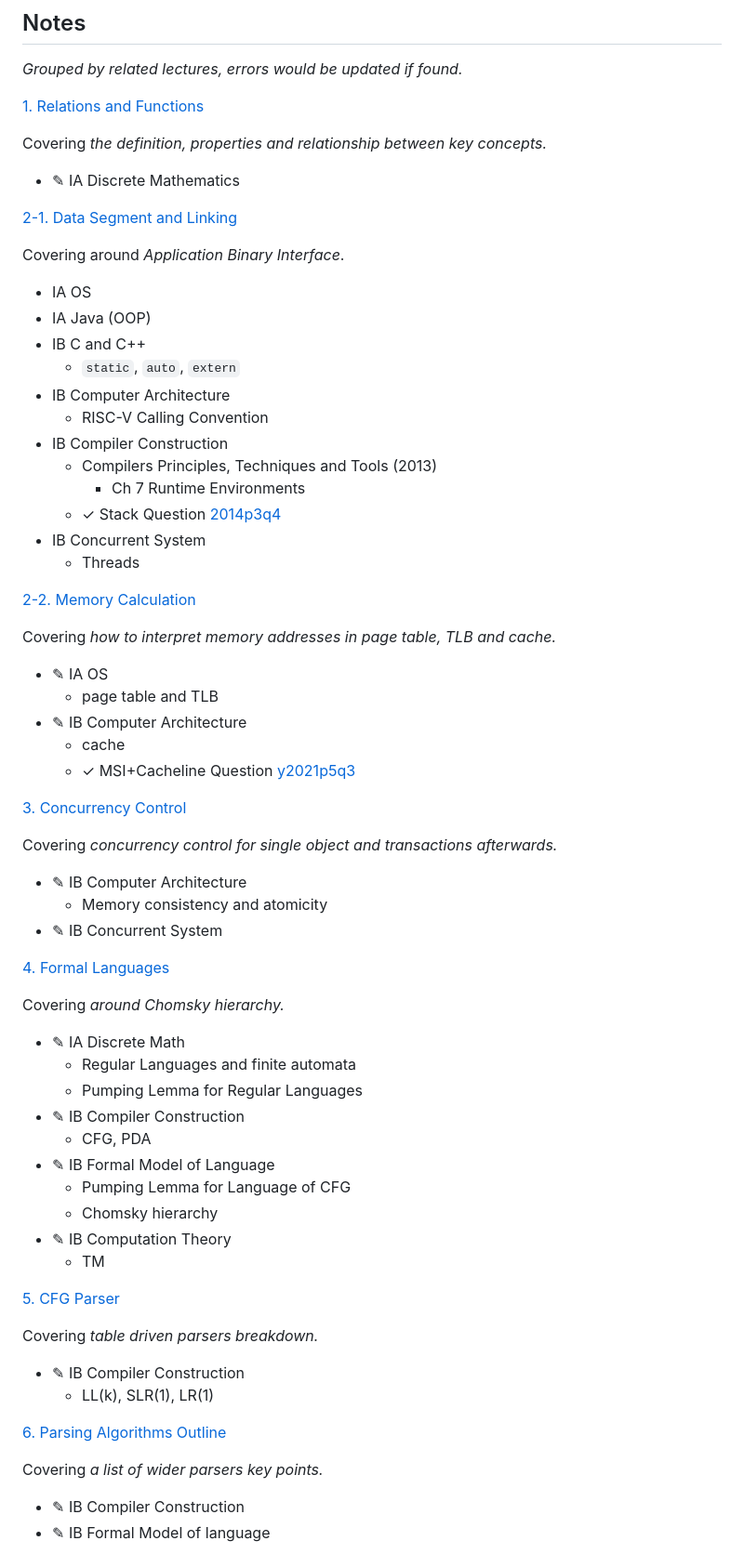
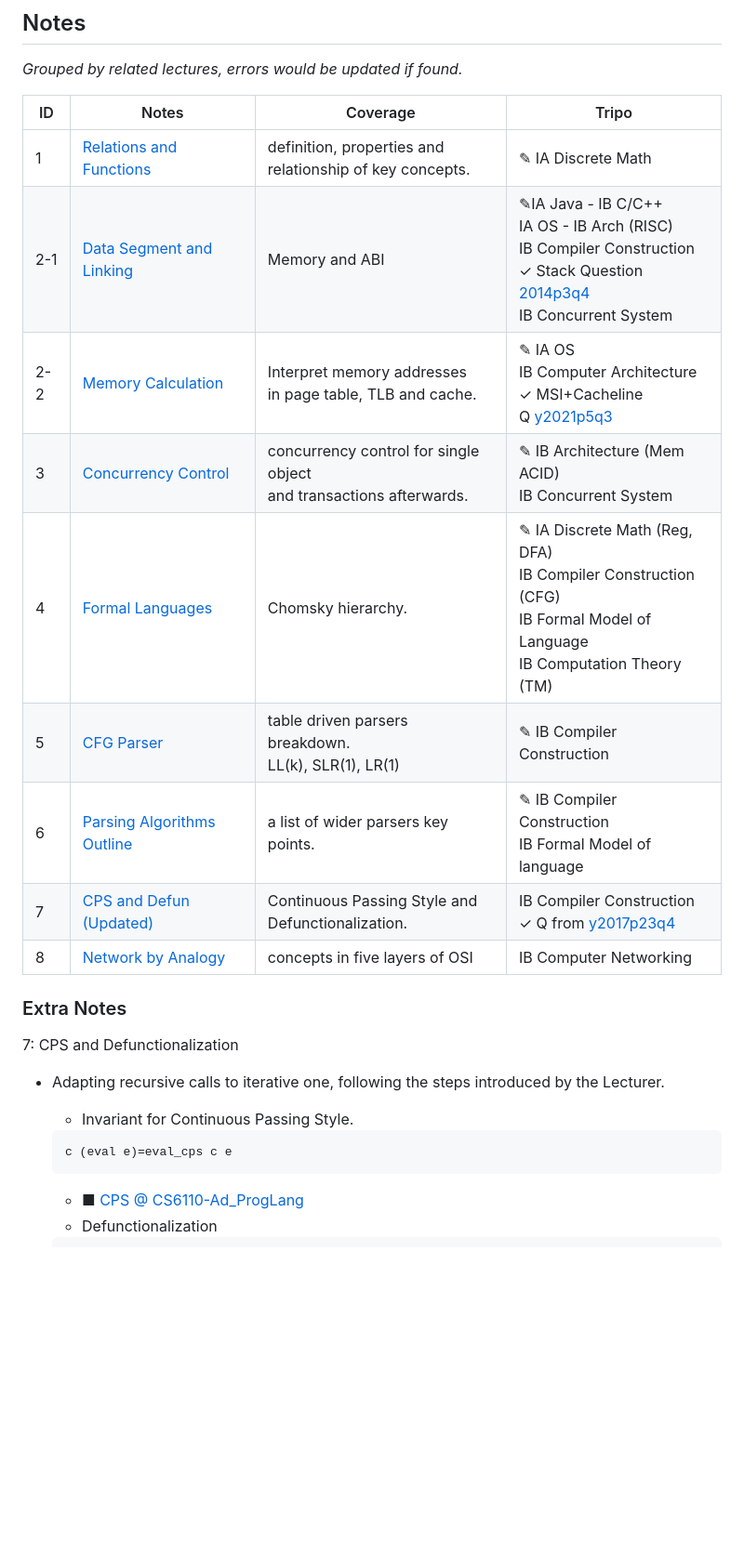
Before and after one commit to PeterHUistyping/Cambridge_CS_Tripos, a Markdown page: README.md, the part around the change printed below. Shown: that part at 93% size. GitHub-like rendering; blank space fills up the shorter version.

Commit message:
Update table

````diff
--- a/README.md
+++ b/README.md
@@ -20,73 +20,30 @@
 
 *Grouped by related lectures, errors would be updated if found.*
 
-[1. Relations and Functions](./Note/Relation_Function.pdf)
+| ID  | Notes                                                              | Coverage                                                                 | Tripo                                                                                                                                                                                                     |
+| --- | ------------------------------------------------------------------ | ------------------------------------------------------------------------ | --------------------------------------------------------------------------------------------------------------------------------------------------------------------------------------------------------- |
+| 1   | [Relations and Functions](./Note/Relation_Function.pdf)               | definition, properties and<br />relationship of key concepts.            | ✎ IA Discrete Math                                                                                                                                                                                       |
+| 2-1 | [Data Segment and Linking](./Note/Data%20Segment%20and%20Linking.pdf) | Memory and ABI                                                           | ✎IA Java - IB C/C++<br />IA OS - IB Arch (RISC)<br />IB Compiler Construction<br />✓ Stack Question [2014p3q4](https://www.cl.cam.ac.uk/teaching/exams/pastpapers/y2014p3q4.pdf)<br />IB Concurrent System |
+| 2-2 | [Memory Calculation](./Note/Memory%20Calculation.pdf)                 | Interpret memory addresses<br />in page table, TLB and cache.            | ✎ IA OS<br />IB Computer Architecture<br />✓ MSI+Cacheline Q [y2021p5q3](https://www.cl.cam.ac.uk/teaching/exams/pastpapers/y2021p5q3.pdf)                                                                |
+| 3   | [Concurrency Control](./Note/Concurrency%20Control.pdf)               | concurrency control for single object<br /> and transactions afterwards. | ✎ IB Architecture (Mem ACID)<br />IB Concurrent System                                                                                                                                                   |
+| 4   | [Formal Languages](./Note/Formal%20Languages.pdf)                     | Chomsky hierarchy.                                                       | ✎ IA Discrete Math (Reg, DFA)<br />IB Compiler Construction (CFG)<br />IB Formal Model of Language<br />IB Computation Theory (TM)                                                                       |
+| 5   | [CFG Parser](./Note/Parsing.pdf)                                      | table driven parsers breakdown.<br />LL(k), SLR(1), LR(1)                | ✎ IB Compiler Construction                                                                                                                                                                               |
+| 6   | [Parsing Algorithms Outline](./Note/Parsing%20outline.pdf)            | a list of wider parsers key points.                                      | ✎ IB Compiler Construction<br />IB Formal Model of language                                                                                                                                              |
+| 7   | [CPS and Defun (Updated)](./Note/CPS-Defun-y2017p3q4.pdf)             | Continuous Passing Style and<br />Defunctionalization.                   | IB Compiler Construction<br />✓ Q from [y2017p23q4](https://www.cl.cam.ac.uk/teaching/exams/pastpapers/y2017p23q4.pdf)                                                                                     |
+| 8   | [Network by Analogy](./Note/Network%20by%20Analogy.pdf)               | concepts in five layers of OSI                                           | IB Computer Networking                                                                                                                                                                                    |
 
-Covering *the definition, properties and relationship between key concepts.*
+### Extra Notes
 
-- ✎ IA Discrete Mathematics
+7: CPS and Defunctionalization
 
-[2-1. Data Segment and Linking](./Note/Data%20Segment%20and%20Linking.pdf)
+- Adapting recursive calls to iterative one, following the steps introduced by the Lecturer.
 
-Covering around *Application Binary Interface*.
+  - Invariant for Continuous Passing Style.
 
-- IA OS
-- IA Java (OOP)
-- IB C and C++
-  - `static`,  `auto`, `extern`
-- IB Computer Architecture
-  - RISC-V Calling Convention
-- IB Compiler Construction
-  - Compilers Principles, Techniques and Tools (2013)
-    - Ch 7 Runtime Environments
-  - ✓ Stack Question [2014p3q4](https://www.cl.cam.ac.uk/teaching/exams/pastpapers/y2014p3q4.pdf)
-- IB Concurrent System
-  - Threads
+  ```
+  c (eval e)=eval_cps c e
+  ```
 
-[2-2. Memory Calculation](./Note/Memory%20Calculation.pdf)
+  - ■ [CPS @ CS6110-Ad_ProgLang](./Ref/IBCompiler/CPS.pdf)
+  - Defunctionalization
 
-Covering *how to interpret memory addresses in page table, TLB and cache.*
-
-- ✎ IA OS
-  - page table and TLB
-- ✎ IB Computer Architecture
-  - cache
-  - ✓ MSI+Cacheline Question [y2021p5q3](https://www.cl.cam.ac.uk/teaching/exams/pastpapers/y2021p5q3.pdf)
-
-[3. Concurrency Control](./Note/Concurrency%20Control.pdf)
-
-Covering *concurrency control for single object and transactions afterwards.*
-
-- ✎ IB Computer Architecture
-  - Memory consistency and atomicity
-- ✎ IB Concurrent System
-
-[4. Formal Languages](./Note/Formal%20Languages.pdf)
-
-Covering *around Chomsky hierarchy.*
-
-- ✎ IA Discrete Math
-  - Regular Languages and finite automata
-  - Pumping Lemma for Regular Languages
-- ✎ IB Compiler Construction
-  - CFG, PDA
-- ✎ IB Formal Model of Language
-  - Pumping Lemma for Language of CFG
-  - Chomsky hierarchy
-- ✎ IB Computation Theory
-  - TM
-
-[5. CFG Parser](./Note/Parsing.pdf)
-
-Covering *table driven parsers breakdown.*
-
-- ✎ IB Compiler Construction
-  - LL(k), SLR(1), LR(1)
-
-[6. Parsing Algorithms Outline](./Note/Parsing%20outline.pdf)
-
-Covering *a list of wider parsers key points.*
-
-- ✎ IB Compiler Construction
-- ✎ IB Formal Model of language
-
````
Also changed, not shown: other parts of README.md (+3 -27 lines).
